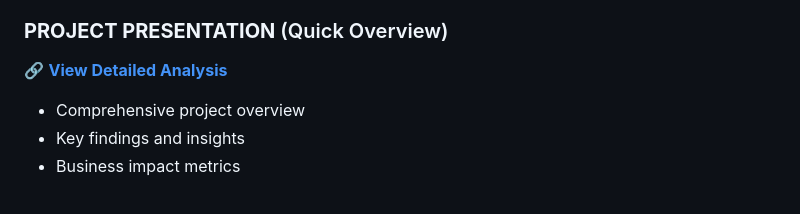
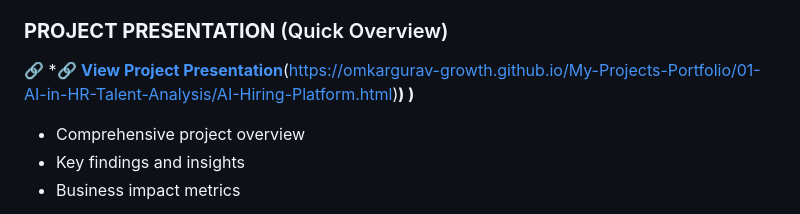
Before and after one commit to Omkargurav-growth/My-Projects-Portfolio, a Markdown page: 01-AI-in-HR-Talent-Analysis/README.md, the part around the change. GitHub-like rendering.

Commit message:
Add direct link to AI-Hiring-Platform.html presentation in PROJECT PRESENTATION section

```diff
--- a/01-AI-in-HR-Talent-Analysis/README.md
+++ b/01-AI-in-HR-Talent-Analysis/README.md
@@ -9,7 +9,7 @@
 - No installation required - just click and explore
 
 ### **PROJECT PRESENTATION** (Quick Overview)
-🔗 **[View Detailed Analysis](https://github.com/Omkargurav-growth/My-Projects-Portfolio/blob/main/01-AI-in-HR-Talent-Analysis/AI-Hiring-Platform.html
+🔗 *🔗 **[View Project Presentation](https://omkargurav-growth.github.io/My-Projects-Portfolio/01-AI-in-HR-Talent-Analysis/AI-Hiring-Platform.html)**(https://omkargurav-growth.github.io/My-Projects-Portfolio/01-AI-in-HR-Talent-Analysis/AI-Hiring-Platform.html)**)
 )**
 - Comprehensive project overview
 - Key findings and insights
```
